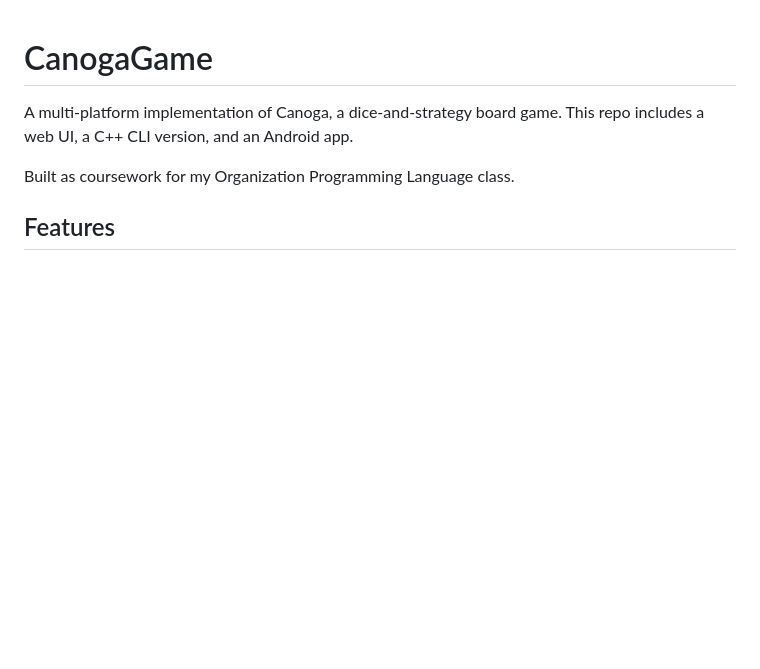
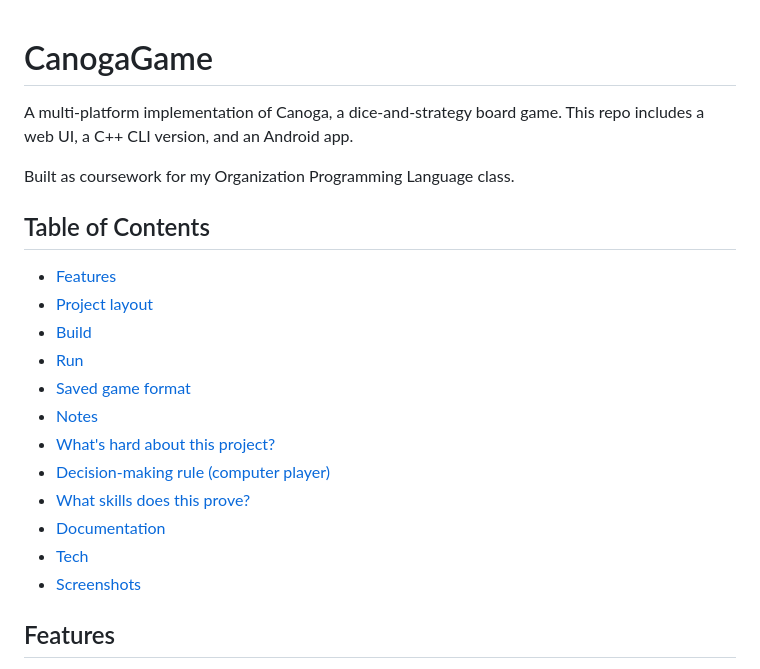
Before and after one commit to daniel-rajakumar/CanogaGame, a Markdown page: README.md, the part around the change. GitHub-like rendering; blank space fills up the shorter version.

Commit message:
Update README.md to enhance the Table of Contents for improved navigation

```diff
--- a/README.md
+++ b/README.md
@@ -4,6 +4,20 @@ A multi-platform implementation of Canoga, a dice-and-strategy board game.
 This repo includes a web UI, a C++ CLI version, and an Android app.
 
 Built as coursework for my Organization Programming Language class.
+
+## Table of Contents
+- [Features](#features)
+- [Project layout](#project-layout)
+- [Build](#build)
+- [Run](#run)
+- [Saved game format](#saved-game-format)
+- [Notes](#notes)
+- [What's hard about this project?](#what-s-hard-about-this-project)
+- [Decision-making rule (computer player)](#decision-making-rule-computer-player)
+- [What skills does this prove?](#what-skills-does-this-prove)
+- [Documentation](#documentation)
+- [Tech](#tech)
+- [Screenshots](#screenshots)
 
 ## Features
 - Tournament-style play across rounds
```
